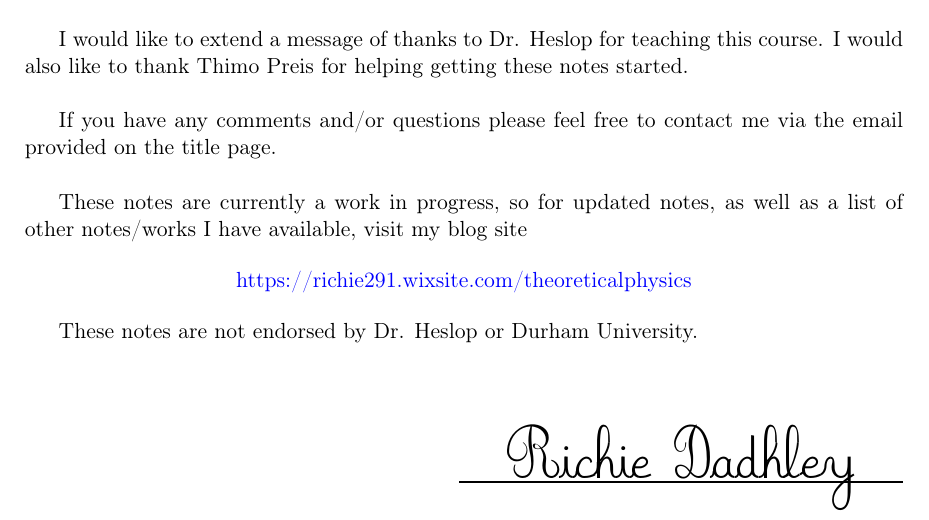
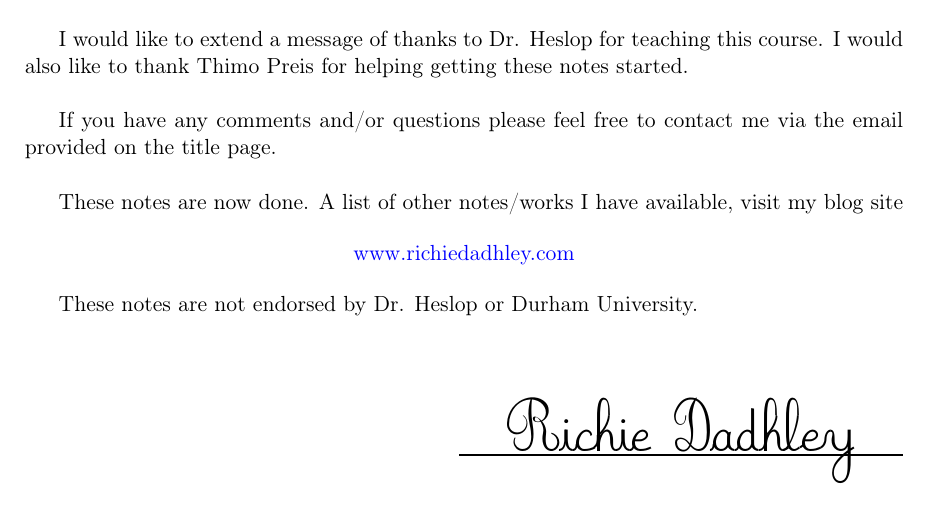
Before and after one commit to RichieDadhley/CFT---Durham, a LaTeX thesis (CFT/main.tex): part of page 3 of 87, cut so that both start at the same text. Compiled offline with pdfLaTeX.

Commit message:
Minor changes to acknowledgments page.

```diff
--- a/CFT/main.tex
+++ b/CFT/main.tex
@@ -175,10 +175,10 @@ I would like to extend a message of thanks to Dr. Heslop for teaching this cours
 
 If you have any comments and/or questions please feel free to contact me via the email provided on the title page. \\
 
-These notes are currently a work in progress, so for updated notes, as well as a list of other notes/works I have available, visit my blog site
+These notes are now done. A list of other notes/works I have available, visit my blog site
 
 \begin{center}
-    \href{https://richie291.wixsite.com/theoreticalphysics}{https://richie291.wixsite.com/theoreticalphysics}
+    \href{www.richiedadhley.com}{www.richiedadhley.com}
 \end{center}
 
 These notes are not endorsed by Dr. Heslop or Durham University.
```
